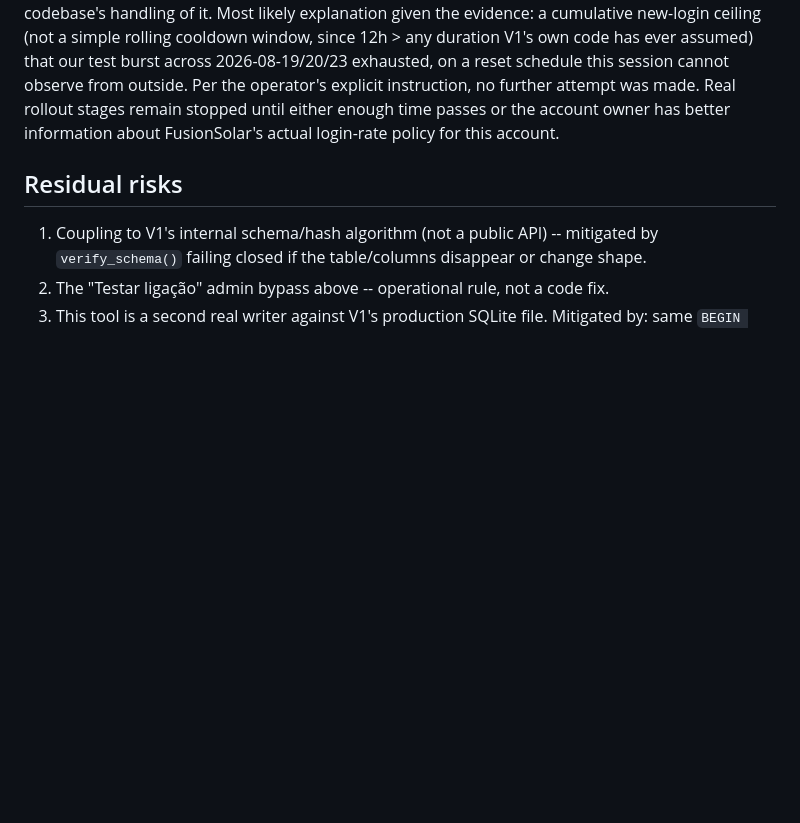
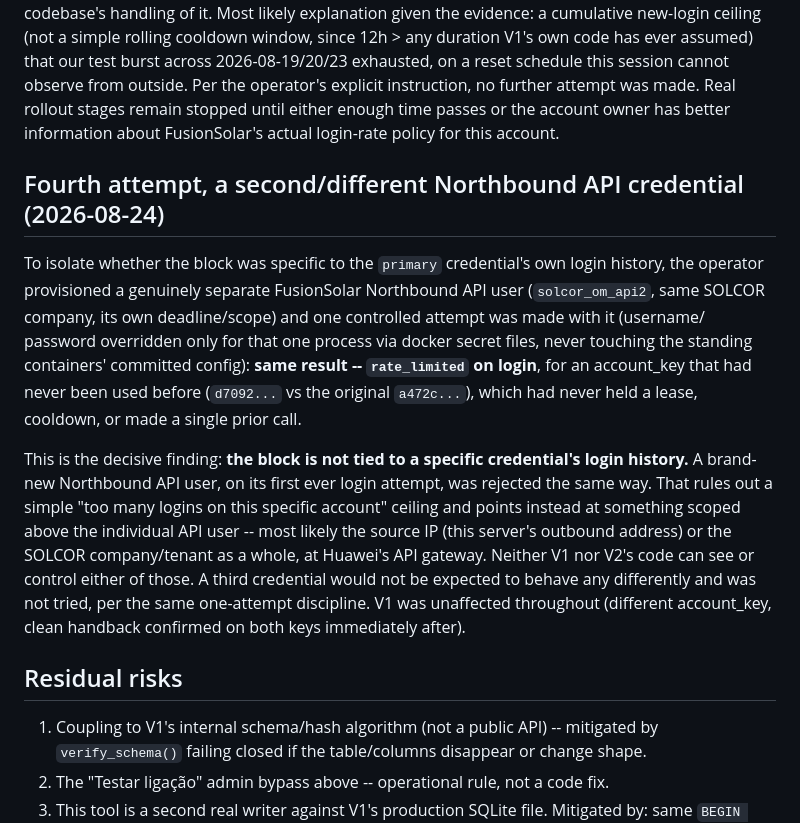
Before and after one commit to Rabinho2000/Nem-sei, a Markdown page: docs/v2/FUSIONSOLAR_OWNERSHIP_WINDOW.md, the part around the change. Rendered like a GitHub page; blank space fills up the shorter version.

Commit message:
docs(v2): second, distinct FusionSolar credential also rate-limited on login
Isolated whether the login block was specific to the primary account's own
history: a genuinely separate Northbound API user (different account_key,
zero prior calls/leases/cooldowns) was tried once, credential overridden
only for that one process, never touching the standing containers'
committed config. Same rejection.

Rules out a per-account login-count ceiling. Points instead at something
scoped above the individual API user -- source IP or SOLCOR tenant/company
at Huawei's gateway -- which neither V1 nor V2's code can see or control.
A third credential would not be expected to behave differently and was not
tried, per the one-attempt-then-stop discipline already established. V1
unaffected throughout; both account_keys confirmed clean immediately after.

Co-Authored-By: Claude Sonnet 5 <noreply@anthropic.com>

```diff
--- a/docs/v2/FUSIONSOLAR_OWNERSHIP_WINDOW.md
+++ b/docs/v2/FUSIONSOLAR_OWNERSHIP_WINDOW.md
@@ -238,6 +238,30 @@ attempt was made. Real rollout stages remain stopped until either enough
 time passes or the account owner has better information about FusionSolar's
 actual login-rate policy for this account.
 
+## Fourth attempt, a second/different Northbound API credential (2026-08-24)
+
+To isolate whether the block was specific to the `primary` credential's own
+login history, the operator provisioned a genuinely separate FusionSolar
+Northbound API user (`solcor_om_api2`, same SOLCOR company, its own
+deadline/scope) and one controlled attempt was made with it (username/
+password overridden only for that one process via docker secret files,
+never touching the standing containers' committed config): **same result --
+`rate_limited` on login**, for an account_key that had never been used
+before (`d7092...` vs the original `a472c...`), which had never held a
+lease, cooldown, or made a single prior call.
+
+This is the decisive finding: **the block is not tied to a specific
+credential's login history.** A brand-new Northbound API user, on its first
+ever login attempt, was rejected the same way. That rules out a simple
+"too many logins on this specific account" ceiling and points instead at
+something scoped above the individual API user -- most likely the source
+IP (this server's outbound address) or the SOLCOR company/tenant as a
+whole, at Huawei's API gateway. Neither V1 nor V2's code can see or control
+either of those. A third credential would not be expected to behave any
+differently and was not tried, per the same one-attempt discipline.
+V1 was unaffected throughout (different account_key, clean handback
+confirmed on both keys immediately after).
+
 ## Residual risks
 
 1. Coupling to V1's internal schema/hash algorithm (not a public API) --
```
